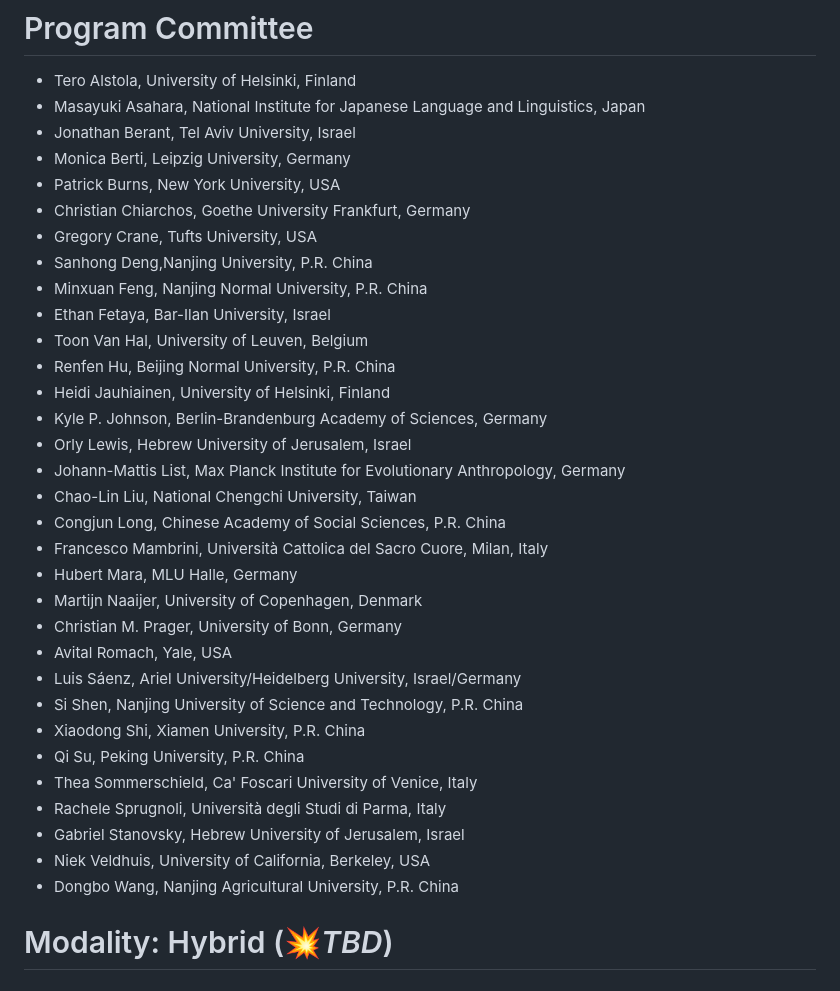
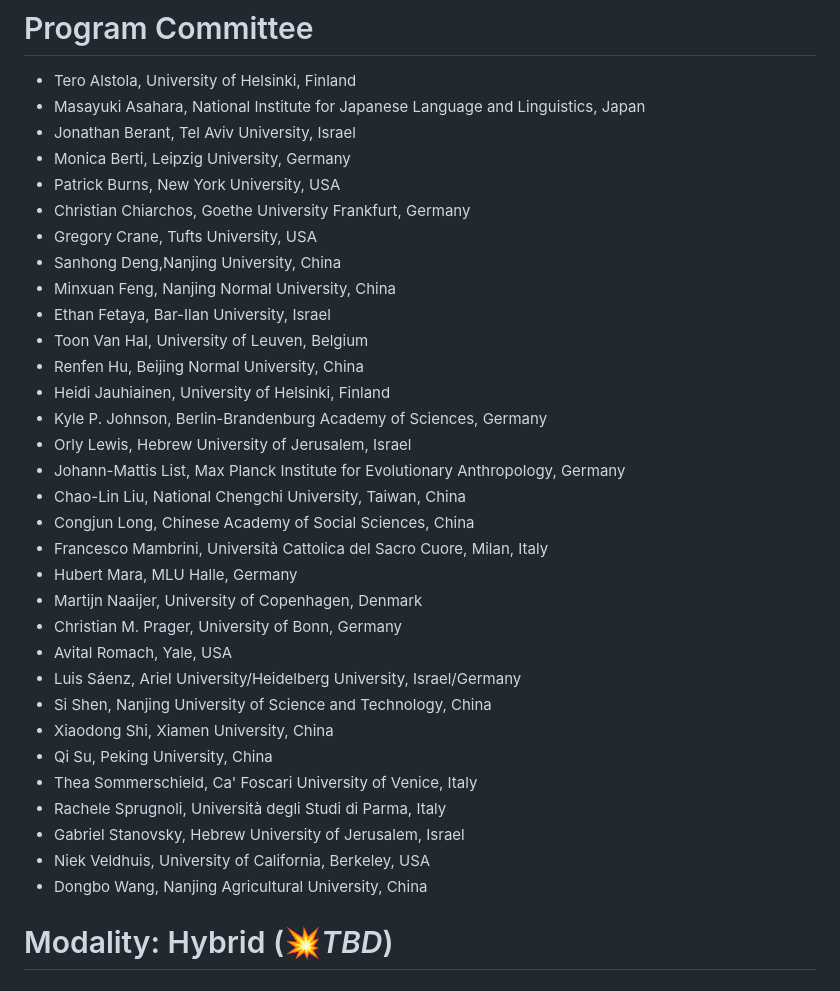
Before and after one commit to GoThereGit/ANLP, a Markdown page: README.md, the part around the change. Drawn GitHub-style.

```diff
--- a/README.md
+++ b/README.md
@@ -82,31 +82,31 @@ Please also note the following:
 * Patrick Burns, New York University, USA
 * Christian Chiarchos, Goethe University Frankfurt, Germany
 * Gregory Crane, Tufts University, USA
-* Sanhong Deng,Nanjing University, P.R. China
-* Minxuan Feng, Nanjing Normal University,  P.R. China
+* Sanhong Deng,Nanjing University, China
+* Minxuan Feng, Nanjing Normal University, China
 * Ethan Fetaya, Bar-Ilan University, Israel
 * Toon Van Hal, University of Leuven, Belgium
-* Renfen Hu, Beijing Normal University,  P.R. China
+* Renfen Hu, Beijing Normal University, China
 * Heidi Jauhiainen, University of Helsinki, Finland
 * Kyle P. Johnson, Berlin-Brandenburg Academy of Sciences, Germany
 * Orly Lewis, Hebrew University of Jerusalem, Israel
 * Johann-Mattis List, Max Planck Institute for Evolutionary Anthropology, Germany
-* Chao-Lin Liu, National Chengchi University, Taiwan
-* Congjun Long, Chinese Academy of Social Sciences, P.R. China
+* Chao-Lin Liu, National Chengchi University, Taiwan, China
+* Congjun Long, Chinese Academy of Social Sciences, China
 * Francesco Mambrini, Università Cattolica del Sacro Cuore, Milan, Italy
 * Hubert Mara, MLU Halle, Germany
 * Martijn Naaijer, University of Copenhagen, Denmark
 * Christian M. Prager, University of Bonn, Germany
 * Avital Romach, Yale, USA
 * Luis Sáenz, Ariel University/Heidelberg University, Israel/Germany
-* Si Shen,  Nanjing University of Science and Technology, P.R. China
-* Xiaodong Shi, Xiamen University, P.R. China
-* Qi Su, Peking University,  P.R. China
+* Si Shen,  Nanjing University of Science and Technology, China
+* Xiaodong Shi, Xiamen University, China
+* Qi Su, Peking University,  China
 * Thea Sommerschield, Ca' Foscari University of Venice, Italy
 * Rachele Sprugnoli, Università degli Studi di Parma, Italy
 * Gabriel Stanovsky, Hebrew University of Jerusalem, Israel
 * Niek Veldhuis, University of California, Berkeley, USA
-* Dongbo Wang, Nanjing Agricultural University, P.R. China
+* Dongbo Wang, Nanjing Agricultural University, China
 
 # Modality: Hybrid (💥*TBD*)
 # Contact:
```
